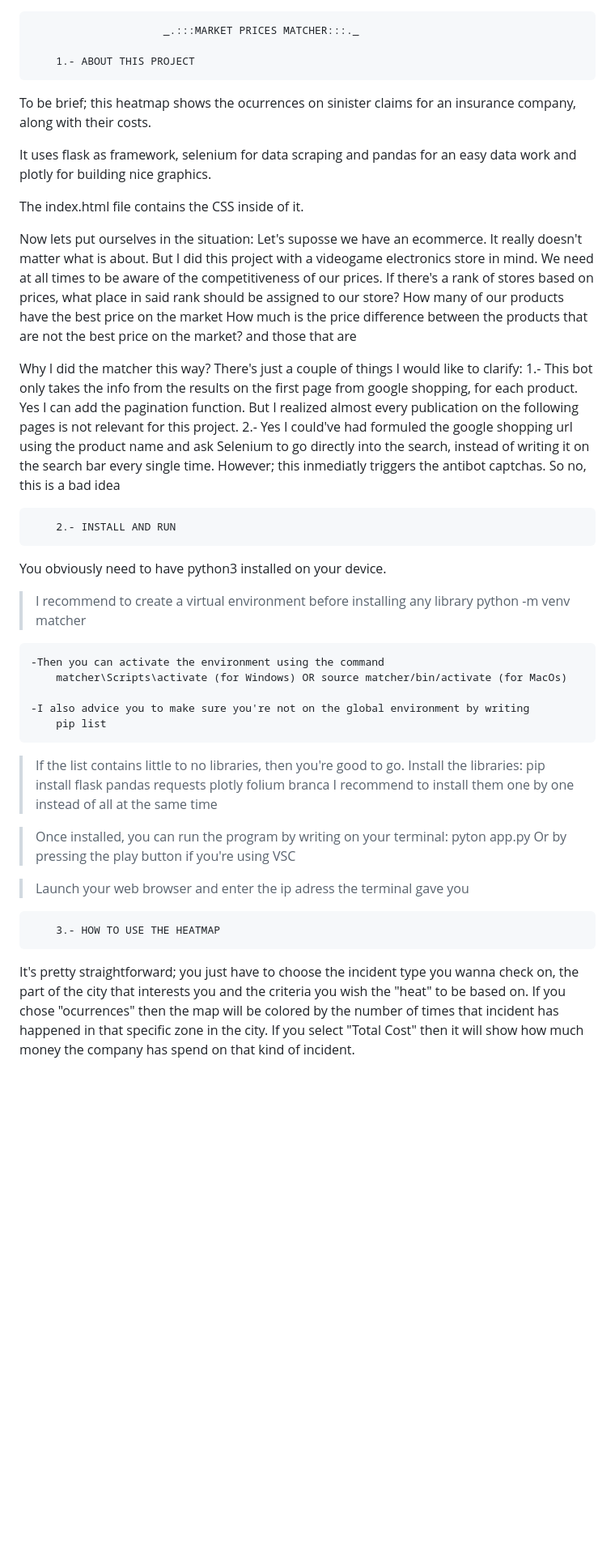
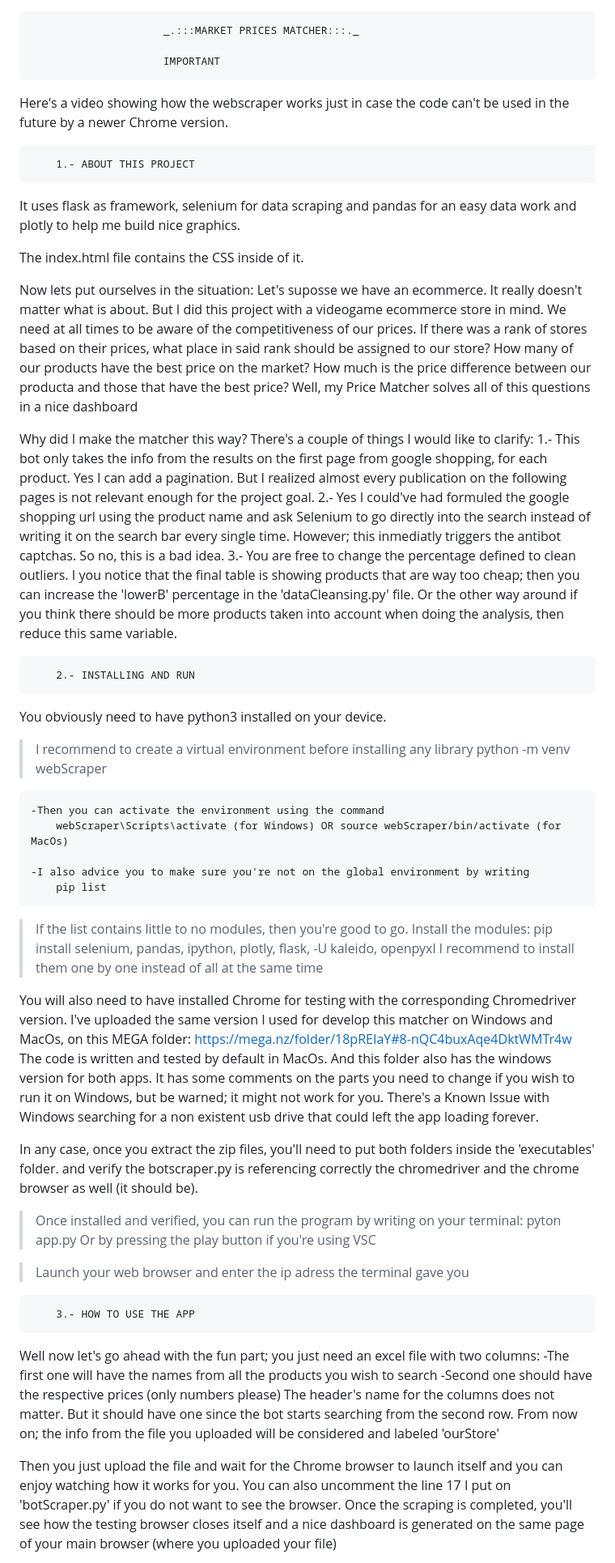
Before and after one commit to flavioAlvarezD/marketPricesMatcher, a Markdown page: README.md, the part around the change printed below. Shown: that part at 81% size. Drawn GitHub-style; blank space fills up the shorter version.

```diff
--- a/README.md
+++ b/README.md
@@ -1,52 +1,63 @@
                          _.:::MARKET PRICES MATCHER:::._
 
+                         IMPORTANT
+Here's a video showing how the webscraper works just in case the code can't be used in the future by a newer Chrome version.
+
+
         1.- ABOUT THIS PROJECT
-To be brief; this heatmap shows the ocurrences on sinister claims for an insurance company, along with their costs.
-
-It uses flask as framework, selenium for data scraping and pandas for an easy data work and plotly for building nice graphics.
+It uses flask as framework, selenium for data scraping and pandas for an easy data work and plotly to help me build nice graphics.
 
 The index.html file contains the <style> CSS inside of it.
 
 Now lets put ourselves in the situation:
-Let's suposse we have an ecommerce. It really doesn't matter what is about. But I did this project with a videogame electronics store in mind.
-We need at all times to be aware of the competitiveness of our prices. If there's a rank of stores based on prices, what place in said rank should be assigned to our store?
-How many of our products have the best price on the market
-How much is the price difference between the products that are not the best price on the market? and those that are
+Let's suposse we have an ecommerce. It really doesn't matter what is about. But I did this project with a videogame ecommerce store in mind.
+We need at all times to be aware of the competitiveness of our prices. If there was a rank of stores based on their prices, what place in said rank should be assigned to our store?
+How many of our products have the best price on the market?
+How much is the price difference between our producta and those that have the best price?
+Well, my Price Matcher solves all of this questions in a nice dashboard
 
-Why I did the matcher this way?
-There's just a couple of things I would like to clarify:
-1.- This bot only takes the info from the results on the first page from google shopping, for each product. Yes I can add the pagination function. But I realized almost every publication on the following pages is not relevant for this project.
-2.- Yes I could've had formuled the google shopping url using the product name and ask Selenium to go directly into the search, instead of writing it on the search bar every single time. However; this inmediatly triggers the antibot captchas. So no, this is a bad idea
+Why did I make the matcher this way?
+There's a couple of things I would like to clarify:
+1.- This bot only takes the info from the results on the first page from google shopping, for each product. Yes I can add a pagination. But I realized almost every publication on the following pages is not relevant enough for the project goal.
+2.- Yes I could've had formuled the google shopping url using the product name and ask Selenium to go directly into the search instead of writing it on the search bar every single time. However; this inmediatly triggers the antibot captchas. So no, this is a bad idea.
+3.- You are free to change the percentage defined to clean outliers. I you notice that the final table is showing products that are way too cheap; then you can increase the 'lowerB' percentage in the 'dataCleansing.py' file. Or the other way around if you think there should be more products taken into account when doing the analysis, then reduce this same variable.
 
 
-
-        2.- INSTALL AND RUN
-
+        2.- INSTALLING AND RUN
 You obviously need to have python3 installed on your device.
 >I recommend to create a virtual environment before installing any library
-    python -m venv matcher
+    python -m venv webScraper
 
     -Then you can activate the environment using the command
-        matcher\Scripts\activate (for Windows) OR source matcher/bin/activate (for MacOs)
+        webScraper\Scripts\activate (for Windows) OR source webScraper/bin/activate (for MacOs)
 
     -I also advice you to make sure you're not on the global environment by writing
         pip list
 
->If the list contains little to no libraries, then you're good to go. Install the libraries:
-    pip install flask pandas requests plotly folium branca
+>If the list contains little to no modules, then you're good to go. Install the modules:
+    pip install selenium, pandas, ipython, plotly, flask, -U kaleido, openpyxl
  I recommend to install them one by one instead of all at the same time
 
->Once installed, you can run the program by writing on your terminal:
+You will also need to have installed Chrome for testing with the corresponding Chromedriver version.
+I've uploaded the same version I used for develop this matcher on Windows and MacOs, on this MEGA folder: https://mega.nz/folder/18pREIaY#8-nQC4buxAqe4DktWMTr4w
+The code is written and tested by default in MacOs. And this folder also has the windows version for both apps. It has some comments on the parts you need to change if you wish to run it on Windows, but be warned; it might not work for you. There's a Known Issue with Windows searching for a non existent usb drive that could left the app loading forever.
+
+In any case, once you extract the zip files, you'll need to put both folders inside the 'executables' folder. and verify the botscraper.py is referencing correctly the chromedriver and the chrome browser as well (it should be).
+
+>Once installed and verified, you can run the program by writing on your terminal:
     pyton app.py
  Or by pressing the play button if you're using VSC
 
 >Launch your web browser and enter the ip adress the terminal gave you
 
 
+        3.- HOW TO USE THE APP
+Well now let's go ahead with the fun part; you just need an excel file with two columns:
+  -The first one will have the names from all the products you wish to search
+  -Second one should have the respective prices (only numbers please)
+The header's name for the columns does not matter. But it should have one since the bot starts searching from the second row.
+From now on; the info from the file you uploaded will be considered and labeled 'ourStore'
 
-        3.- HOW TO USE THE HEATMAP
-It's pretty straightforward; you just have to choose the incident type you wanna check on,
-the part of the city that interests you and the criteria you wish the "heat" to be based on.
-If you chose "ocurrences" then the map will be colored by the number of times that incident has happened in that specific zone in the city.
-If you select "Total Cost" then it will show how much money the company has spend on that kind of incident.
+Then you just upload the file and wait for the Chrome browser to launch itself and you can enjoy watching how it works for you. You can also uncomment the line 17 I put on 'botScraper.py' if you do not want to see the browser.
+Once the scraping is completed, you'll see how the testing browser closes itself and a nice dashboard is generated on the same page of your main browser (where you uploaded your file)
 
```
Also changed, not shown: other parts of README.md (+22 -8 lines).
